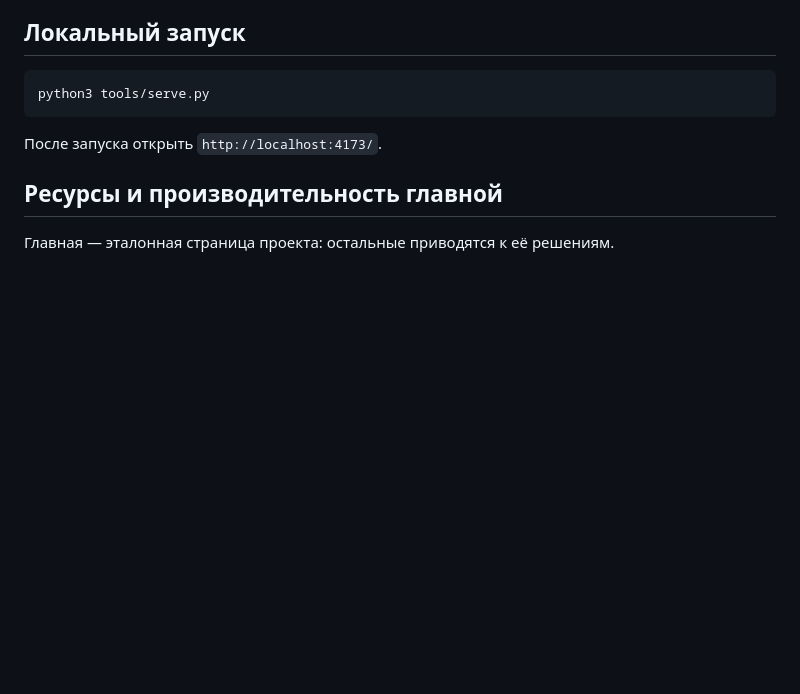
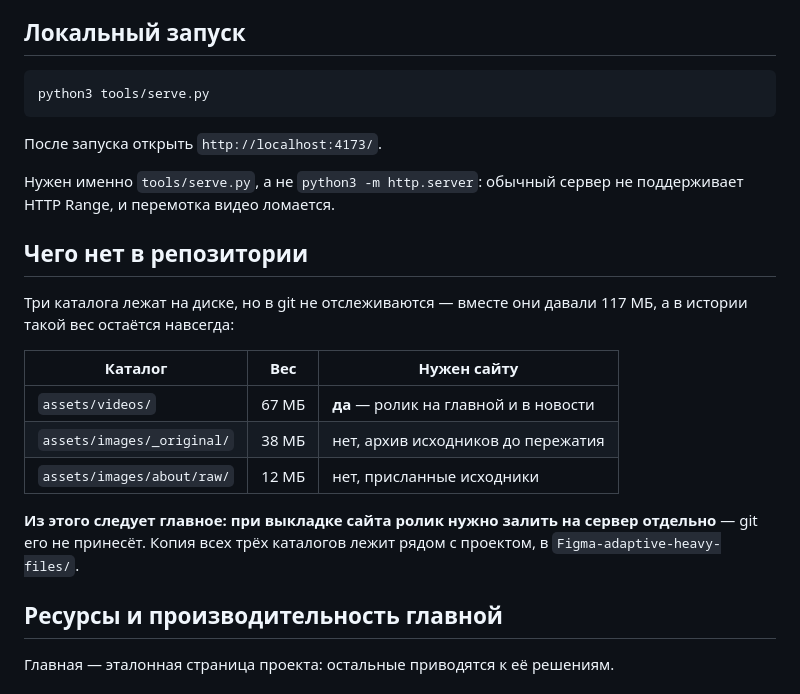
Before and after one commit to Makslabiak/rkc-site, a Markdown page: README.md, the part around the change. Rendered like a GitHub page; blank space fills up the shorter version.

````diff
--- a/README.md
+++ b/README.md
@@ -9,6 +9,24 @@ python3 tools/serve.py
 ```
 
 После запуска открыть `http://localhost:4173/`.
+
+Нужен именно `tools/serve.py`, а не `python3 -m http.server`: обычный сервер
+не поддерживает HTTP Range, и перемотка видео ломается.
+
+## Чего нет в репозитории
+
+Три каталога лежат на диске, но в git не отслеживаются — вместе они давали
+117 МБ, а в истории такой вес остаётся навсегда:
+
+| Каталог | Вес | Нужен сайту |
+|---|---|---|
+| `assets/videos/` | 67 МБ | **да** — ролик на главной и в новости |
+| `assets/images/_original/` | 38 МБ | нет, архив исходников до пережатия |
+| `assets/images/about/raw/` | 12 МБ | нет, присланные исходники |
+
+**Из этого следует главное: при выкладке сайта ролик нужно залить на сервер
+отдельно** — git его не принесёт. Копия всех трёх каталогов лежит рядом с
+проектом, в `Figma-adaptive-heavy-files/`.
 
 ## Ресурсы и производительность главной
 
````
Also changed, not shown: HANDOFF.md (+43 -16 lines).
